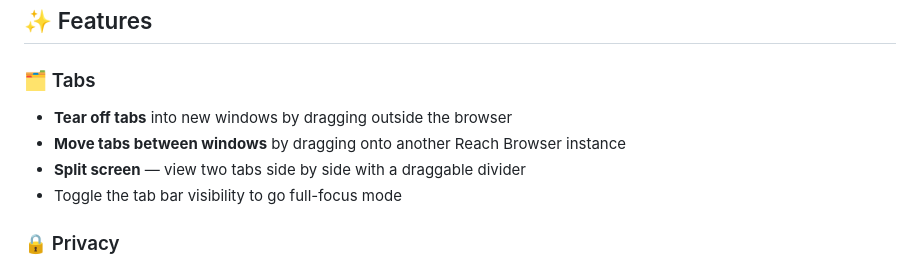
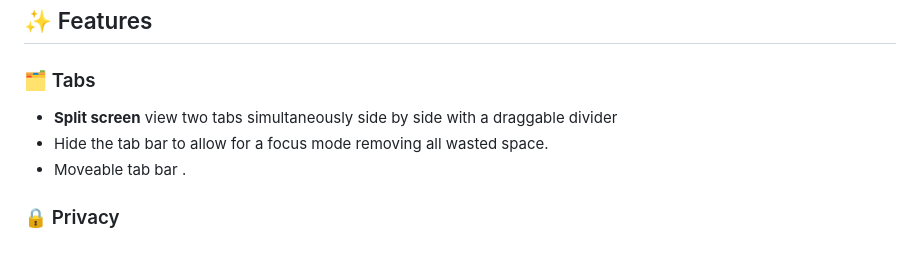
Before and after one commit to lildaveeee/Reach-Browser, a Markdown page: README.md, the part around the change. GitHub-like rendering.

```diff
--- a/README.md
+++ b/README.md
@@ -19,10 +19,9 @@
 ## ✨ Features
 
 ### 🗂️ Tabs
-- **Tear off tabs** into new windows by dragging outside the browser
-- **Move tabs between windows** by dragging onto another Reach Browser instance
-- **Split screen** — view two tabs side by side with a draggable divider
-- Toggle the tab bar visibility to go full-focus mode
+- **Split screen** view two tabs simultaneously side by side with a draggable divider
+- Hide the tab bar to allow for a focus mode removing all wasted space.
+- Moveable tab bar .
 
 ### 🔒 Privacy
 - **Built-in ad blocker** using EasyList + EasyPrivacy + uBlock filters — blocks 100,000+ domains
```
